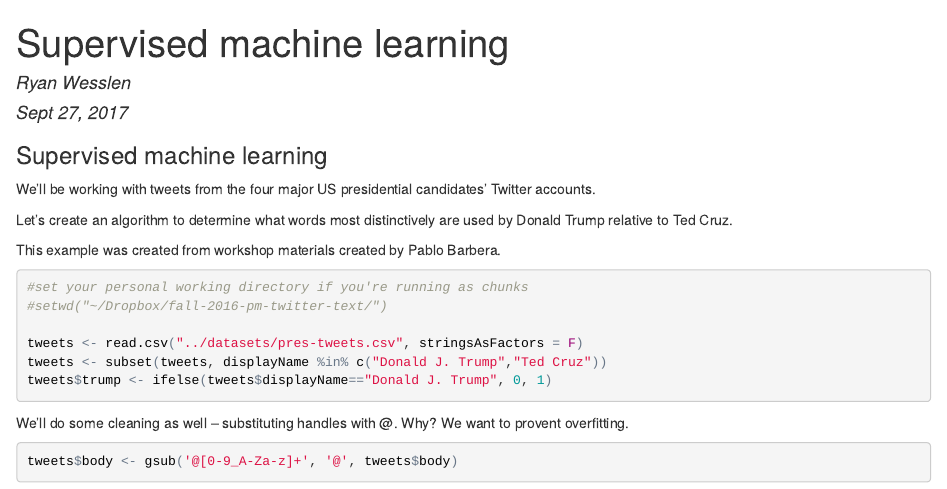
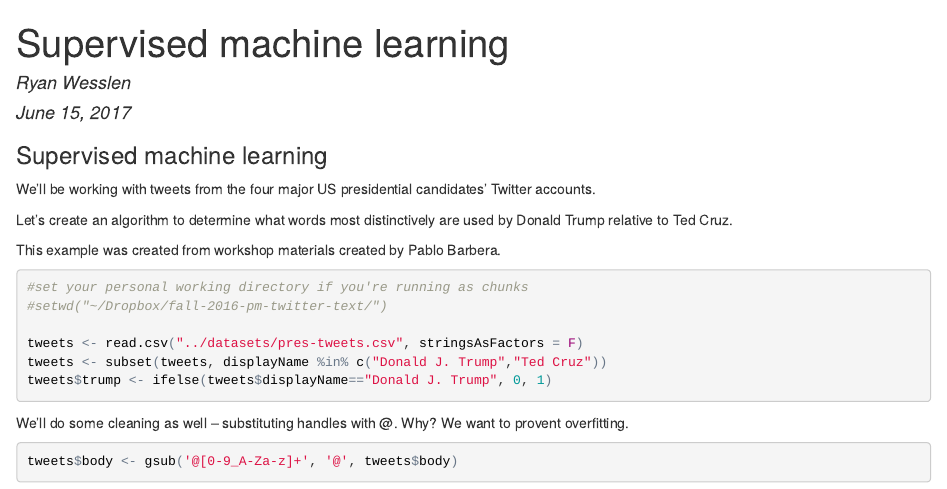
Before and after one commit to wesslen/fall-2016-pm-twitter-text, an R Markdown document (Day2/exercise2-supervised.Rmd): the page in a window 1100 px wide, from its top. The pictures show the output file Day2/exercise2-supervised.html that the author committed with the source, opened offline.

Commit message:
Update supervised exercise

```diff
--- a/Day2/exercise2-supervised.Rmd
+++ b/Day2/exercise2-supervised.Rmd
@@ -1,7 +1,7 @@
 ---
 title: "Supervised machine learning"
 author: Ryan Wesslen
-date: Sept 27, 2017
+date: June 15, 2017
 output: html_document
 ---
 
```
Also changed, not shown: Day2/exercise2-supervised.html.
